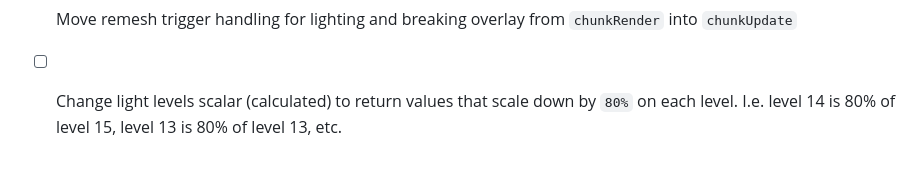
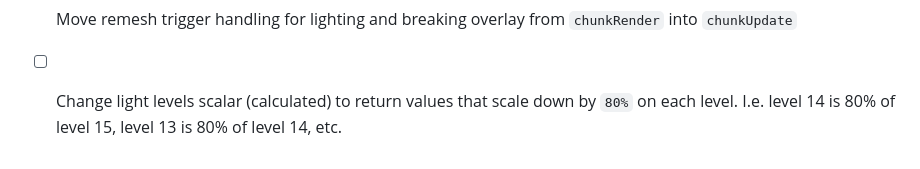
Before and after one commit to EngineersBox/PSX-Minecraft, a Markdown page: TODO.md, the part around the change. Rendered like a GitHub page.

```diff
--- a/TODO.md
+++ b/TODO.md
@@ -110,4 +110,4 @@
 * [ ] Refactor vector operations to use `_Generic` C11 macro to perform type specific operations between any kind of two vector types or constant
 * [ ] Move assets to on-disk directories and files instead of packing them into the binary
 * [ ] Move remesh trigger handling for lighting and breaking overlay from `chunkRender` into `chunkUpdate`
-* [ ] Change light levels scalar (calculated) to return values that scale down by `80%` on each level. I.e. level 14 is 80% of level 15, level 13 is 80% of level 13, etc.
+* [ ] Change light levels scalar (calculated) to return values that scale down by `80%` on each level. I.e. level 14 is 80% of level 15, level 13 is 80% of level 14, etc.
```
